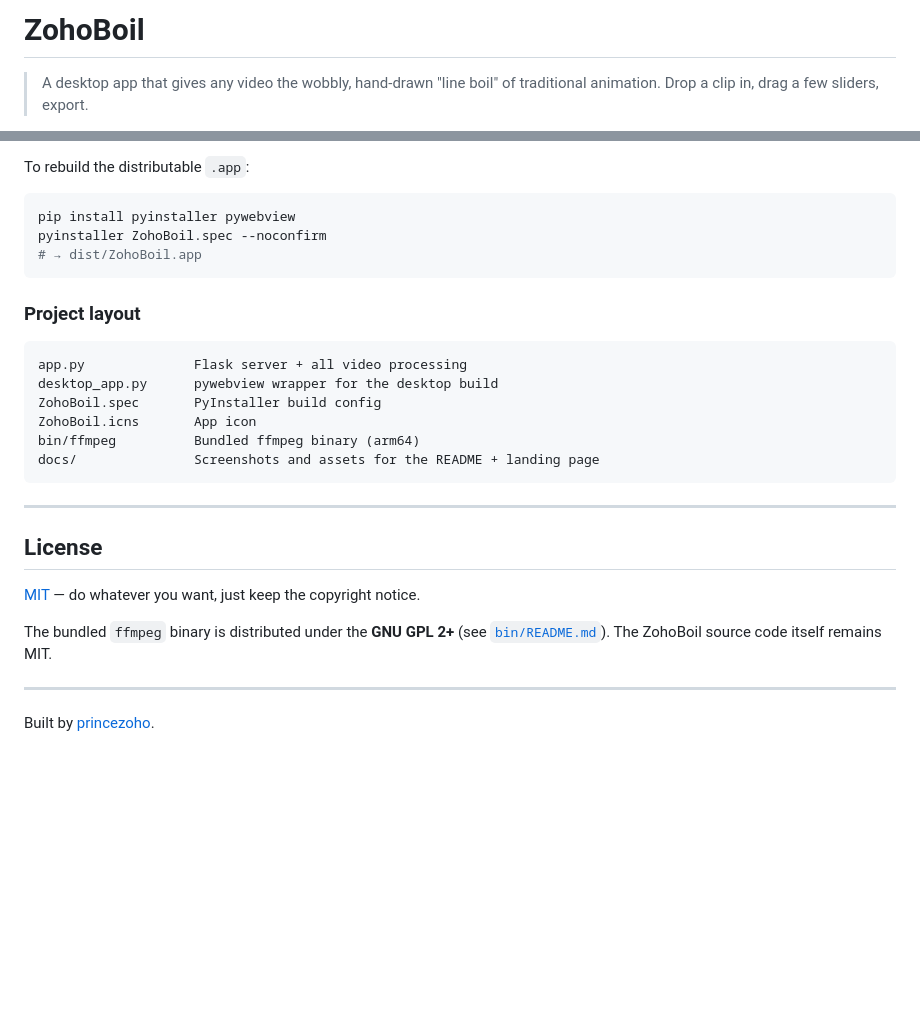
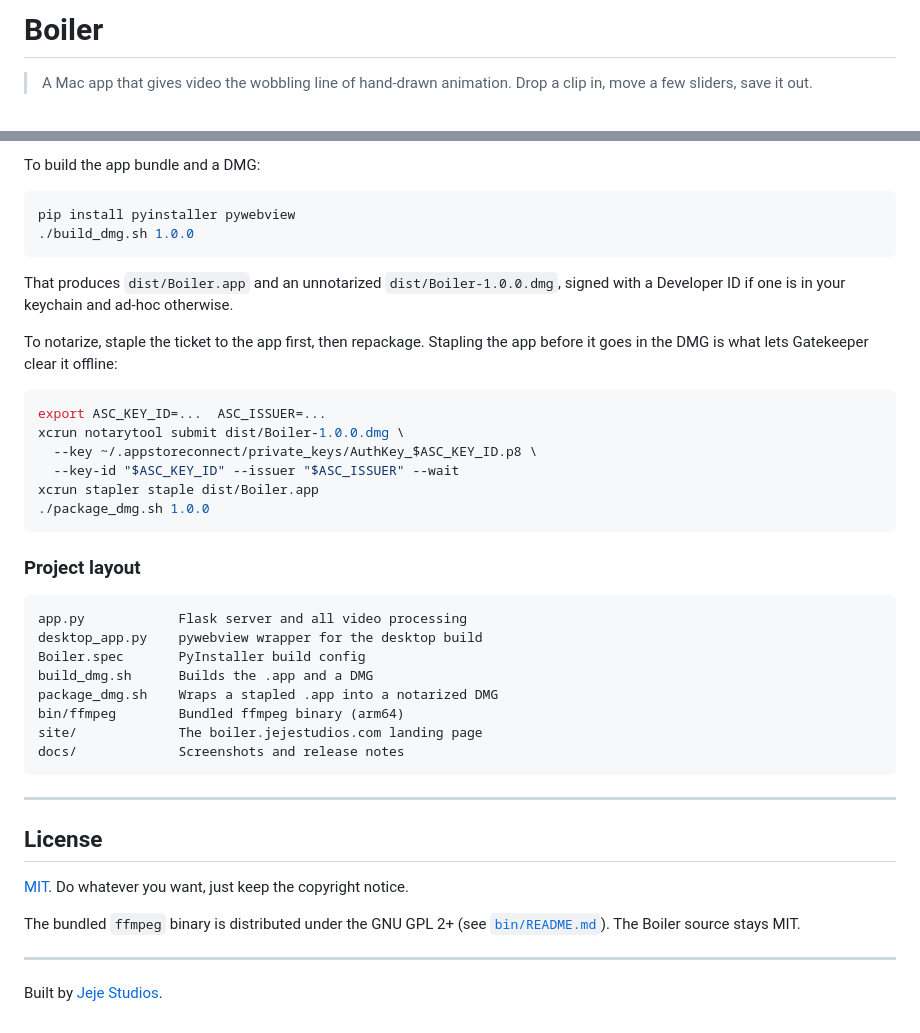
Before and after one commit to princezoho/zohoboil, a Markdown page: README.md, 2 parts joined by grey strips. Rendered like a GitHub page; blank space fills up the shorter version.

````diff
--- a/README.md
+++ b/README.md
@@ -1,4 +1,4 @@
-# ZohoBoil
+# Boiler
 
-> A desktop app that gives any video the wobbly, hand-drawn "line boil" of traditional animation. Drop a clip in, drag a few sliders, export.
+> A Mac app that gives video the wobbling line of hand-drawn animation. Drop a clip in, move a few sliders, save it out.
 
@@ -81,32 +102,49 @@ python3 desktop_app.py
 ```
 
-To rebuild the distributable `.app`:
+To build the app bundle and a DMG:
 
 ```bash
 pip install pyinstaller pywebview
-pyinstaller ZohoBoil.spec --noconfirm
-# → dist/ZohoBoil.app
+./build_dmg.sh 1.0.0
+```
+
+That produces `dist/Boiler.app` and an unnotarized `dist/Boiler-1.0.0.dmg`,
+signed with a Developer ID if one is in your keychain and ad-hoc otherwise.
+
+To notarize, staple the ticket to the app first, then repackage. Stapling the
+app before it goes in the DMG is what lets Gatekeeper clear it offline:
+
+```bash
+export ASC_KEY_ID=...  ASC_ISSUER=...
+xcrun notarytool submit dist/Boiler-1.0.0.dmg \
+  --key ~/.appstoreconnect/private_keys/AuthKey_$ASC_KEY_ID.p8 \
+  --key-id "$ASC_KEY_ID" --issuer "$ASC_ISSUER" --wait
+xcrun stapler staple dist/Boiler.app
+./package_dmg.sh 1.0.0
 ```
 
 ### Project layout
 
 ```
-app.py              Flask server + all video processing
-desktop_app.py      pywebview wrapper for the desktop build
-ZohoBoil.spec       PyInstaller build config
-ZohoBoil.icns       App icon
-bin/ffmpeg          Bundled ffmpeg binary (arm64)
-docs/               Screenshots and assets for the README + landing page
+app.py            Flask server and all video processing
+desktop_app.py    pywebview wrapper for the desktop build
+Boiler.spec       PyInstaller build config
+build_dmg.sh      Builds the .app and a DMG
+package_dmg.sh    Wraps a stapled .app into a notarized DMG
+bin/ffmpeg        Bundled ffmpeg binary (arm64)
+site/             The boiler.jejestudios.com landing page
+docs/             Screenshots and release notes
 ```
 
 ---
 
 ## License
 
-[MIT](LICENSE) — do whatever you want, just keep the copyright notice.
+[MIT](LICENSE). Do whatever you want, just keep the copyright notice.
 
-The bundled `ffmpeg` binary is distributed under the **GNU GPL 2+** (see [`bin/README.md`](bin/README.md)). The ZohoBoil source code itself remains MIT.
+The bundled `ffmpeg` binary is distributed under the GNU GPL 2+ (see
+[`bin/README.md`](bin/README.md)). The Boiler source stays MIT.
 
 ---
 
-Built by [princezoho](https://github.com/princezoho).
+Built by [Jeje Studios](https://www.jejestudios.com).
````
Also changed, not shown: other parts of README.md (+62 -41 lines).
